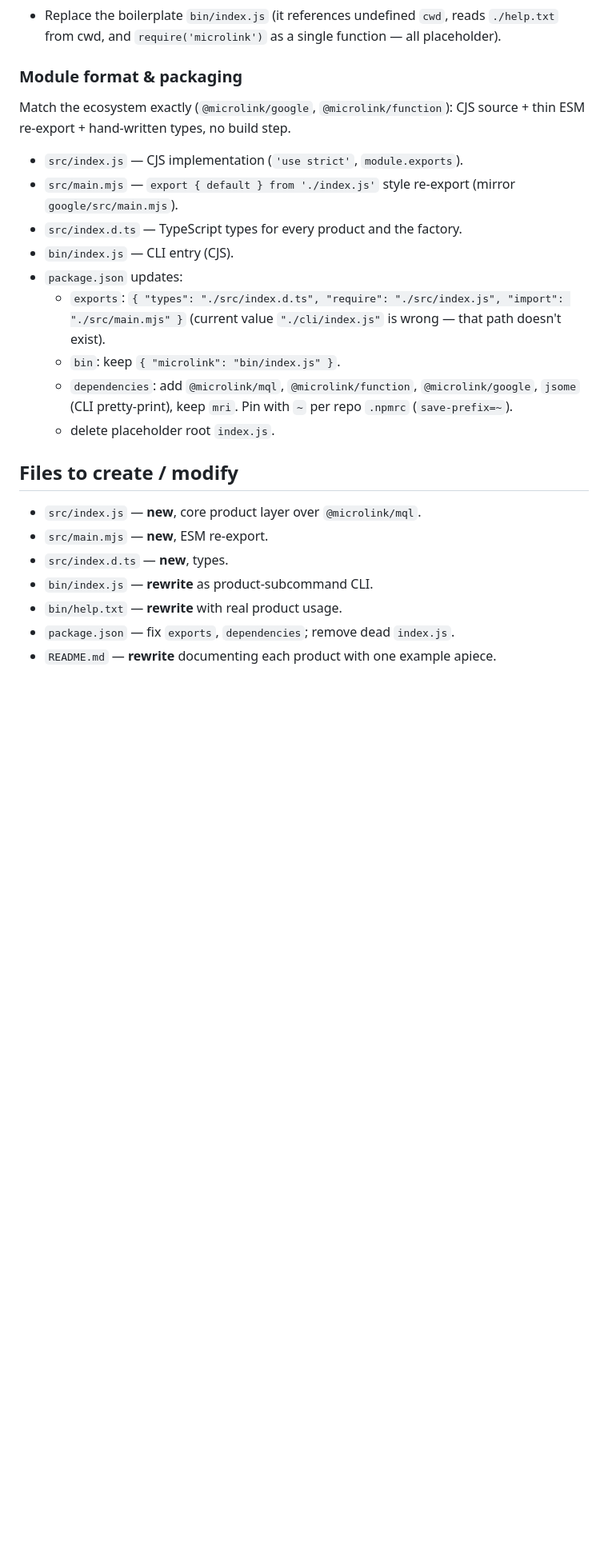
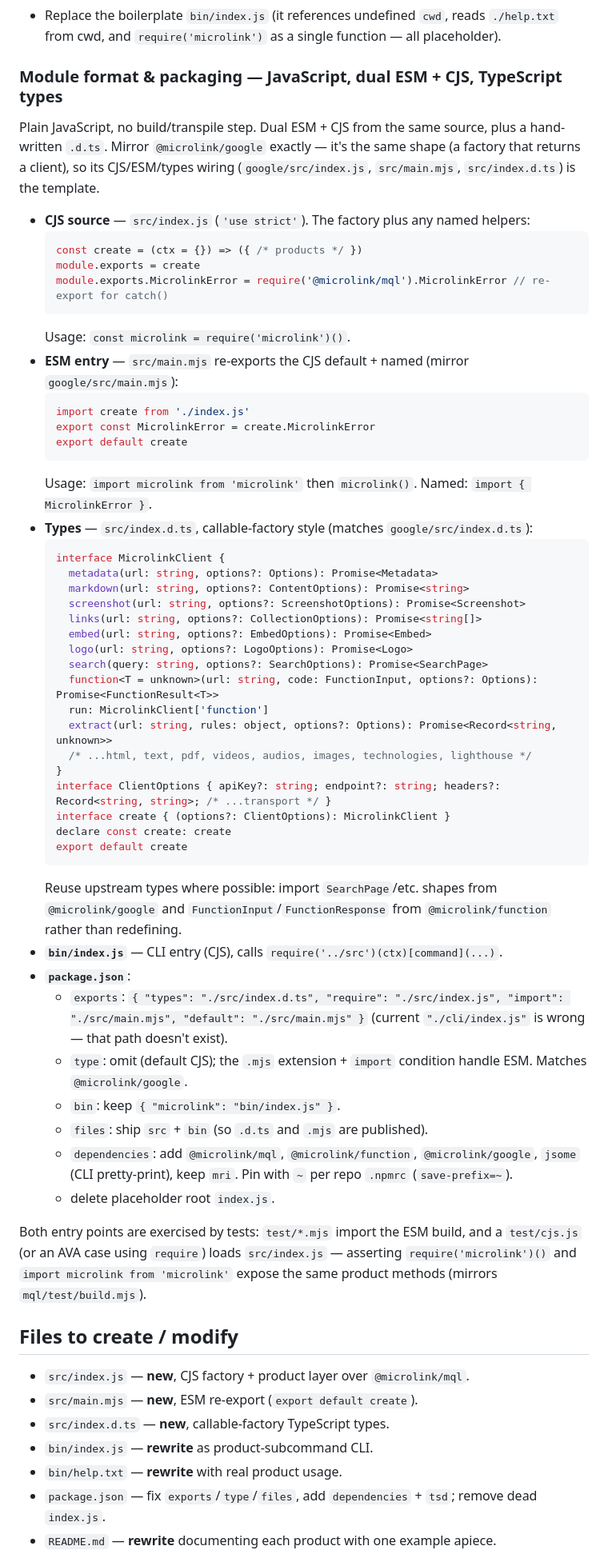
Before and after one commit to microlinkhq/microlink, a Markdown page: README.md, the part around one of its changes. Shown at 80% size. GitHub-like rendering; blank space fills up the shorter version.

Commit message:
chore: add types

````diff
--- a/README.md
+++ b/README.md
@@ -300,30 +300,69 @@ microlink function   https://example.com --file ./fn.js
 - Replace the boilerplate `bin/index.js` (it references undefined `cwd`, reads `./help.txt` from
   cwd, and `require('microlink')` as a single function — all placeholder).
 
-### Module format & packaging
+### Module format & packaging — JavaScript, dual ESM + CJS, TypeScript types
 
-Match the ecosystem exactly (`@microlink/google`, `@microlink/function`): CJS source + thin ESM
-re-export + hand-written types, no build step.
+Plain JavaScript, no build/transpile step. Dual ESM + CJS from the same source, plus a hand-written
+`.d.ts`. Mirror `@microlink/google` exactly — it's the same shape (a factory that returns a client),
+so its CJS/ESM/types wiring (`google/src/index.js`, `src/main.mjs`, `src/index.d.ts`) is the
+template.
 
-- `src/index.js` — CJS implementation (`'use strict'`, `module.exports`).
-- `src/main.mjs` — `export { default } from './index.js'` style re-export (mirror
-  `google/src/main.mjs`).
-- `src/index.d.ts` — TypeScript types for every product and the factory.
-- `bin/index.js` — CLI entry (CJS).
-- `package.json` updates:
-  - `exports`: `{ "types": "./src/index.d.ts", "require": "./src/index.js", "import": "./src/main.mjs" }`
-    (current value `"./cli/index.js"` is wrong — that path doesn't exist).
+- **CJS source** — `src/index.js` (`'use strict'`). The factory plus any named helpers:
+  ```js
+  const create = (ctx = {}) => ({ /* products */ })
+  module.exports = create
+  module.exports.MicrolinkError = require('@microlink/mql').MicrolinkError // re-export for catch()
+  ```
+  Usage: `const microlink = require('microlink')()`.
+- **ESM entry** — `src/main.mjs` re-exports the CJS default + named (mirror `google/src/main.mjs`):
+  ```js
+  import create from './index.js'
+  export const MicrolinkError = create.MicrolinkError
+  export default create
+  ```
+  Usage: `import microlink from 'microlink'` then `microlink()`. Named: `import { MicrolinkError }`.
+- **Types** — `src/index.d.ts`, callable-factory style (matches `google/src/index.d.ts`):
+  ```ts
+  interface MicrolinkClient {
+    metadata(url: string, options?: Options): Promise<Metadata>
+    markdown(url: string, options?: ContentOptions): Promise<string>
+    screenshot(url: string, options?: ScreenshotOptions): Promise<Screenshot>
+    links(url: string, options?: CollectionOptions): Promise<string[]>
+    embed(url: string, options?: EmbedOptions): Promise<Embed>
+    logo(url: string, options?: LogoOptions): Promise<Logo>
+    search(query: string, options?: SearchOptions): Promise<SearchPage>
+    function<T = unknown>(url: string, code: FunctionInput, options?: Options): Promise<FunctionResult<T>>
+    run: MicrolinkClient['function']
+    extract(url: string, rules: object, options?: Options): Promise<Record<string, unknown>>
+    /* ...html, text, pdf, videos, audios, images, technologies, lighthouse */
+  }
+  interface ClientOptions { apiKey?: string; endpoint?: string; headers?: Record<string, string>; /* ...transport */ }
+  interface create { (options?: ClientOptions): MicrolinkClient }
+  declare const create: create
+  export default create
+  ```
+  Reuse upstream types where possible: import `SearchPage`/etc. shapes from `@microlink/google` and
+  `FunctionInput`/`FunctionResponse` from `@microlink/function` rather than redefining.
+- **`bin/index.js`** — CLI entry (CJS), calls `require('../src')(ctx)[command](...)`.
+- **`package.json`**:
+  - `exports`: `{ "types": "./src/index.d.ts", "require": "./src/index.js", "import": "./src/main.mjs", "default": "./src/main.mjs" }` (current `"./cli/index.js"` is wrong — that path doesn't exist).
+  - `type`: omit (default CJS); the `.mjs` extension + `import` condition handle ESM. Matches `@microlink/google`.
   - `bin`: keep `{ "microlink": "bin/index.js" }`.
+  - `files`: ship `src` + `bin` (so `.d.ts` and `.mjs` are published).
   - `dependencies`: add `@microlink/mql`, `@microlink/function`, `@microlink/google`, `jsome`
     (CLI pretty-print), keep `mri`. Pin with `~` per repo `.npmrc` (`save-prefix=~`).
   - delete placeholder root `index.js`.
 
+Both entry points are exercised by tests: `test/*.mjs` import the ESM build, and a `test/cjs.js`
+(or an AVA case using `require`) loads `src/index.js` — asserting `require('microlink')()` and
+`import microlink from 'microlink'` expose the same product methods (mirrors `mql/test/build.mjs`).
+
 ## Files to create / modify
 
-- `src/index.js` — **new**, core product layer over `@microlink/mql`.
-- `src/main.mjs` — **new**, ESM re-export.
-- `src/index.d.ts` — **new**, types.
+- `src/index.js` — **new**, CJS factory + product layer over `@microlink/mql`.
+- `src/main.mjs` — **new**, ESM re-export (`export default create`).
+- `src/index.d.ts` — **new**, callable-factory TypeScript types.
 - `bin/index.js` — **rewrite** as product-subcommand CLI.
 - `bin/help.txt` — **rewrite** with real product usage.
-- `package.json` — fix `exports`, `dependencies`; remove dead `index.js`.
+- `package.json` — fix `exports`/`type`/`files`, add `dependencies` + `tsd`; remove dead `index.js`.
 - `README.md` — **rewrite** documenting each product with one example apiece.
````
Also changed, not shown: other parts of README.md (+6 -1 lines).
